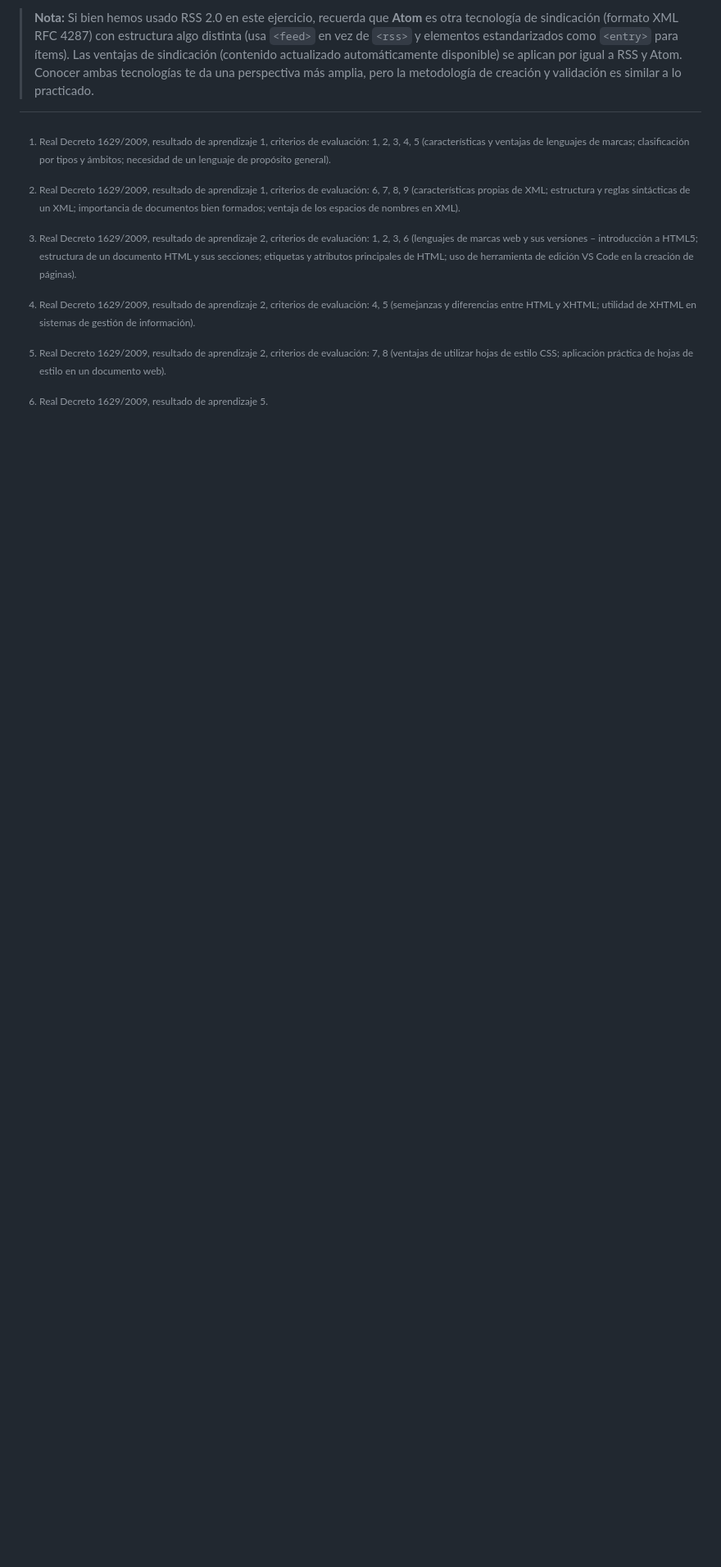
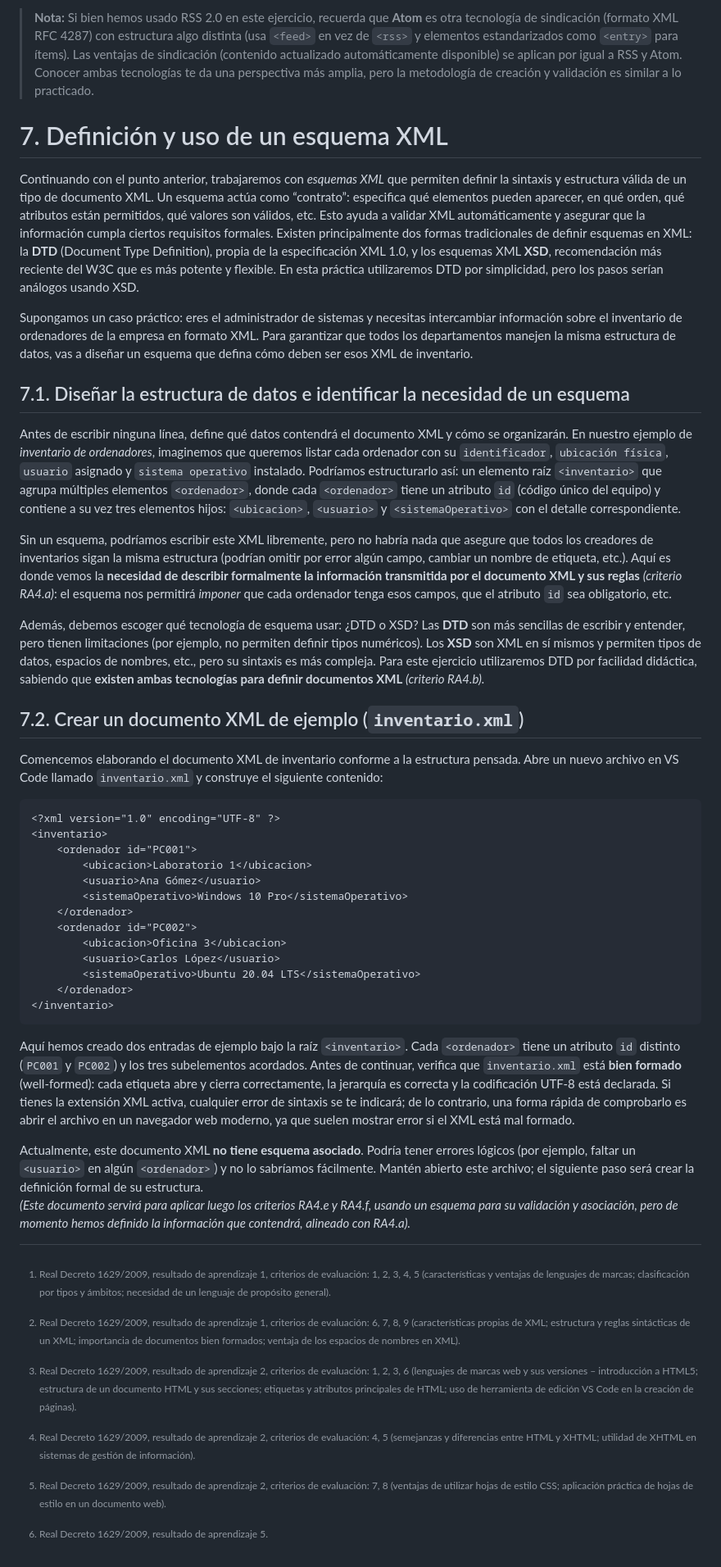
Before and after one commit to joseluis-m/lenguajes-de-marcas, a Markdown page: README.md, the part around the change printed below. Shown: that part at 82% size. Drawn GitHub-style; blank space fills up the shorter version.

````diff
--- a/README.md
+++ b/README.md
@@ -446,6 +446,44 @@ Si la herramienta no reconoce el feed, repite el paso anterior de validación po
 
 > **Nota:** Si bien hemos usado RSS 2.0 en este ejercicio, recuerda que **Atom** es otra tecnología de sindicación (formato XML RFC 4287) con estructura algo distinta (usa `<feed>` en vez de `<rss>` y elementos estandarizados como `<entry>` para ítems). Las ventajas de sindicación (contenido actualizado automáticamente disponible) se aplican por igual a RSS y Atom. Conocer ambas tecnologías te da una perspectiva más amplia, pero la metodología de creación y validación es similar a lo practicado.
 
+# 7. Definición y uso de un esquema XML
+
+Continuando con el punto anterior, trabajaremos con _esquemas XML_ que permiten definir la sintaxis y estructura válida de un tipo de documento XML. Un esquema actúa como “contrato”: especifica qué elementos pueden aparecer, en qué orden, qué atributos están permitidos, qué valores son válidos, etc. Esto ayuda a validar XML automáticamente y asegurar que la información cumpla ciertos requisitos formales. Existen principalmente dos formas tradicionales de definir esquemas en XML: la **DTD** (Document Type Definition), propia de la especificación XML 1.0, y los esquemas XML **XSD**, recomendación más reciente del W3C que es más potente y flexible. En esta práctica utilizaremos DTD por simplicidad, pero los pasos serían análogos usando XSD.
+
+Supongamos un caso práctico: eres el administrador de sistemas y necesitas intercambiar información sobre el inventario de ordenadores de la empresa en formato XML. Para garantizar que todos los departamentos manejen la misma estructura de datos, vas a diseñar un esquema que defina cómo deben ser esos XML de inventario.
+
+## 7.1. Diseñar la estructura de datos e identificar la necesidad de un esquema
+Antes de escribir ninguna línea, define qué datos contendrá el documento XML y cómo se organizarán. En nuestro ejemplo de _inventario de ordenadores_, imaginemos que queremos listar cada ordenador con su `identificador`, `ubicación física`, `usuario` asignado y `sistema operativo` instalado. Podríamos estructurarlo así: un elemento raíz `<inventario>` que agrupa múltiples elementos `<ordenador>`, donde cada `<ordenador>` tiene un atributo `id` (código único del equipo) y contiene a su vez tres elementos hijos: `<ubicacion>`, `<usuario>` y `<sistemaOperativo>` con el detalle correspondiente.
+
+Sin un esquema, podríamos escribir este XML libremente, pero no habría nada que asegure que todos los creadores de inventarios sigan la misma estructura (podrían omitir por error algún campo, cambiar un nombre de etiqueta, etc.). Aquí es donde vemos la **necesidad de describir formalmente la información transmitida por el documento XML y sus reglas** _(criterio RA4.a)_: el esquema nos permitirá _imponer_ que cada ordenador tenga esos campos, que el atributo `id` sea obligatorio, etc.
+
+Además, debemos escoger qué tecnología de esquema usar: ¿DTD o XSD? Las **DTD** son más sencillas de escribir y entender, pero tienen limitaciones (por ejemplo, no permiten definir tipos numéricos). Los **XSD** son XML en sí mismos y permiten tipos de datos, espacios de nombres, etc., pero su sintaxis es más compleja. Para este ejercicio utilizaremos DTD por facilidad didáctica, sabiendo que **existen ambas tecnologías para definir documentos XML** _(criterio RA4.b)._
+
+## 7.2. Crear un documento XML de ejemplo (`inventario.xml`)
+
+Comencemos elaborando el documento XML de inventario conforme a la estructura pensada. Abre un nuevo archivo en VS Code llamado `inventario.xml` y construye el siguiente contenido:
+
+```xml
+<?xml version="1.0" encoding="UTF-8" ?>
+<inventario>
+    <ordenador id="PC001">
+        <ubicacion>Laboratorio 1</ubicacion>
+        <usuario>Ana Gómez</usuario>
+        <sistemaOperativo>Windows 10 Pro</sistemaOperativo>
+    </ordenador>
+    <ordenador id="PC002">
+        <ubicacion>Oficina 3</ubicacion>
+        <usuario>Carlos López</usuario>
+        <sistemaOperativo>Ubuntu 20.04 LTS</sistemaOperativo>
+    </ordenador>
+</inventario>
+```
+
+Aquí hemos creado dos entradas de ejemplo bajo la raíz `<inventario>`. Cada `<ordenador>` tiene un atributo `id` distinto (`PC001` y `PC002`) y los tres subelementos acordados. Antes de continuar, verifica que `inventario.xml` está **bien formado** (well-formed): cada etiqueta abre y cierra correctamente, la jerarquía es correcta y la codificación UTF-8 está declarada. Si tienes la extensión XML activa, cualquier error de sintaxis se te indicará; de lo contrario, una forma rápida de comprobarlo es abrir el archivo en un navegador web moderno, ya que suelen mostrar error si el XML está mal formado.
+
+Actualmente, este documento XML **no tiene esquema asociado**. Podría tener errores lógicos (por ejemplo, faltar un `<usuario>` en algún `<ordenador>`) y no lo sabríamos fácilmente. Mantén abierto este archivo; el siguiente paso será crear la definición formal de su estructura.
+*(Este documento servirá para aplicar luego los criterios RA4.e y RA4.f, usando un esquema para su validación y asociación, pero de momento hemos definido la información que contendrá, alineado con RA4.a).*
+
 
 
 [^1]: Real Decreto 1629/2009, resultado de aprendizaje 1, criterios de evaluación: 1, 2, 3, 4, 5 (características y ventajas de lenguajes de marcas; clasificación por tipos y ámbitos; necesidad de un lenguaje de propósito general).
````
Also changed, not shown: other parts of README.md (+2 -2 lines).
